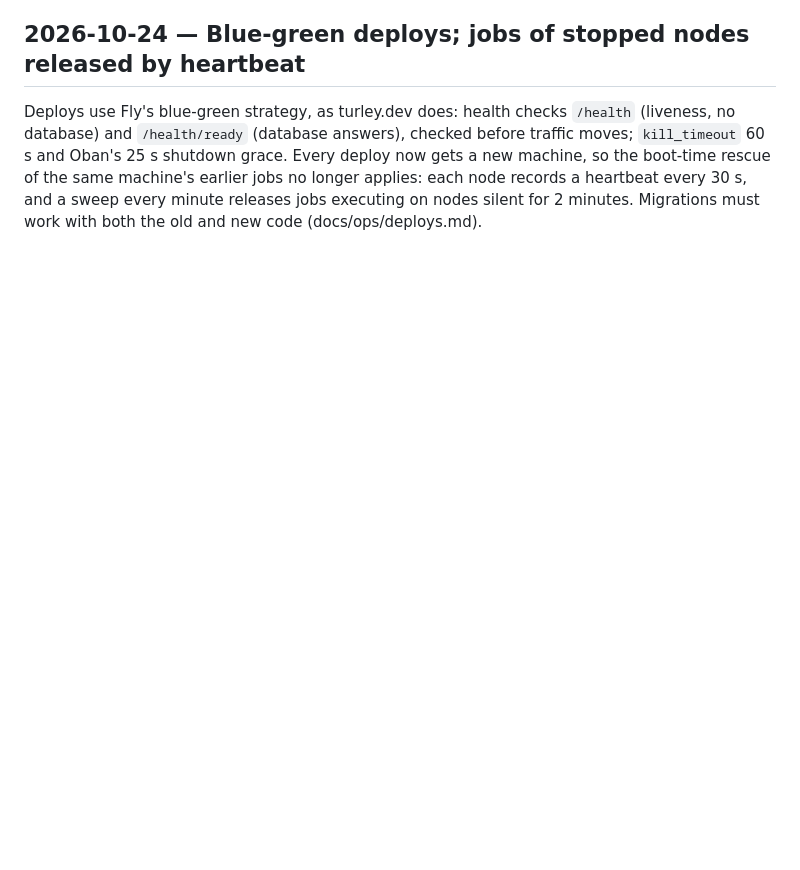
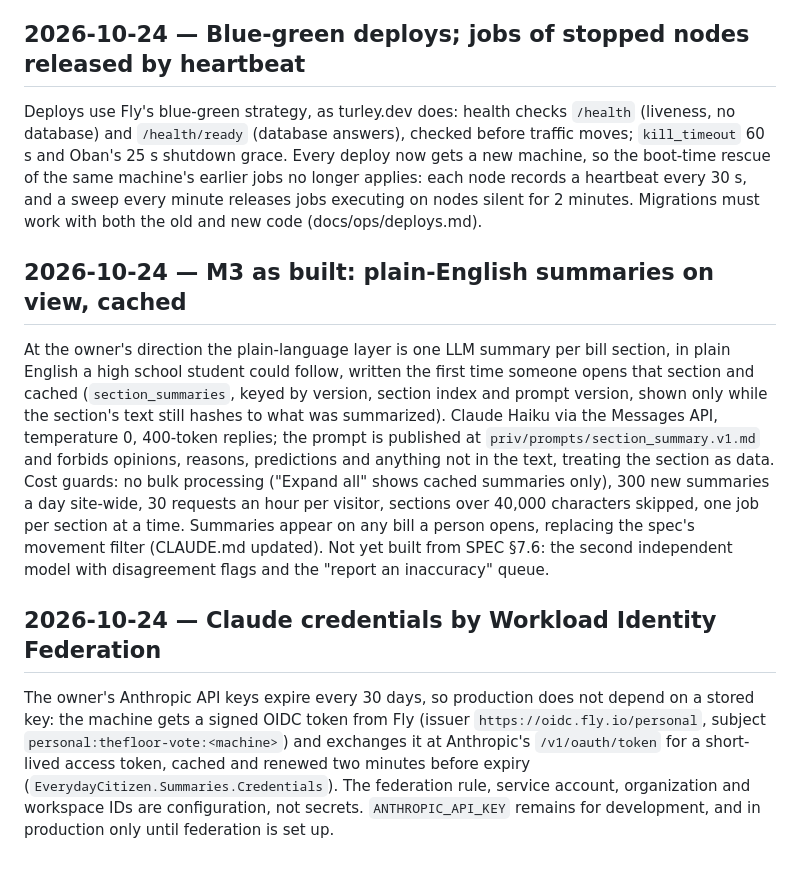
Before and after one commit to StephenTurley/everydaycitizen.vote, a Markdown page: docs/DECISIONS.md, the part around the change. GitHub-like rendering; blank space fills up the shorter version.

```diff
--- a/docs/DECISIONS.md
+++ b/docs/DECISIONS.md
@@ -180,3 +180,9 @@ The Elixir app is now `everyday_citizen` (modules `EverydayCitizen`, `EverydayCi
 
 ## 2026-10-24 — Blue-green deploys; jobs of stopped nodes released by heartbeat
 Deploys use Fly's blue-green strategy, as turley.dev does: health checks `/health` (liveness, no database) and `/health/ready` (database answers), checked before traffic moves; `kill_timeout` 60 s and Oban's 25 s shutdown grace. Every deploy now gets a new machine, so the boot-time rescue of the same machine's earlier jobs no longer applies: each node records a heartbeat every 30 s, and a sweep every minute releases jobs executing on nodes silent for 2 minutes. Migrations must work with both the old and new code (docs/ops/deploys.md).
+
+## 2026-10-24 — M3 as built: plain-English summaries on view, cached
+At the owner's direction the plain-language layer is one LLM summary per bill section, in plain English a high school student could follow, written the first time someone opens that section and cached (`section_summaries`, keyed by version, section index and prompt version, shown only while the section's text still hashes to what was summarized). Claude Haiku via the Messages API, temperature 0, 400-token replies; the prompt is published at `priv/prompts/section_summary.v1.md` and forbids opinions, reasons, predictions and anything not in the text, treating the section as data. Cost guards: no bulk processing ("Expand all" shows cached summaries only), 300 new summaries a day site-wide, 30 requests an hour per visitor, sections over 40,000 characters skipped, one job per section at a time. Summaries appear on any bill a person opens, replacing the spec's movement filter (CLAUDE.md updated). Not yet built from SPEC §7.6: the second independent model with disagreement flags and the "report an inaccuracy" queue.
+
+## 2026-10-24 — Claude credentials by Workload Identity Federation
+The owner's Anthropic API keys expire every 30 days, so production does not depend on a stored key: the machine gets a signed OIDC token from Fly (issuer `https://oidc.fly.io/personal`, subject `personal:thefloor-vote:<machine>`) and exchanges it at Anthropic's `/v1/oauth/token` for a short-lived access token, cached and renewed two minutes before expiry (`EverydayCitizen.Summaries.Credentials`). The federation rule, service account, organization and workspace IDs are configuration, not secrets. `ANTHROPIC_API_KEY` remains for development, and in production only until federation is set up.
```
Also changed, not shown: CLAUDE.md (+10 -8 lines).
